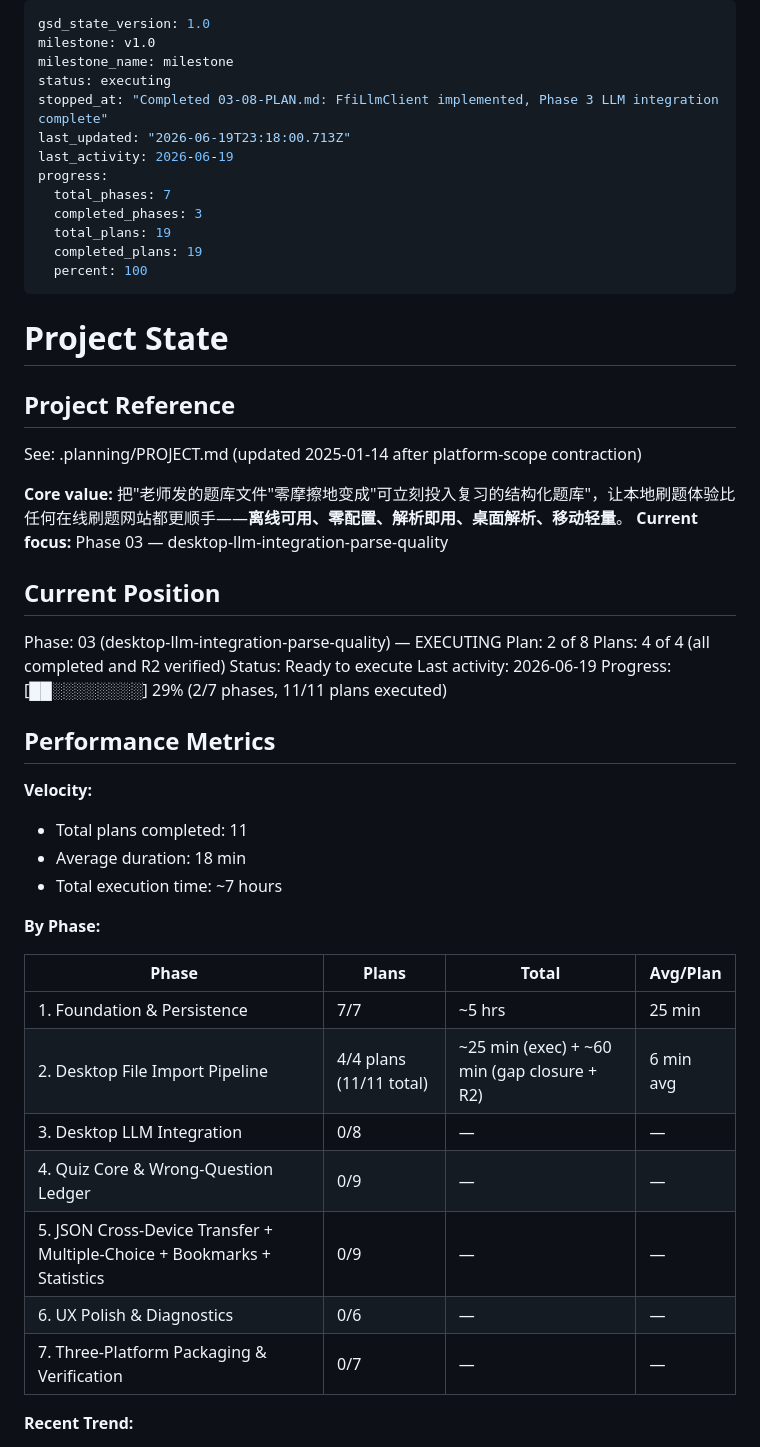
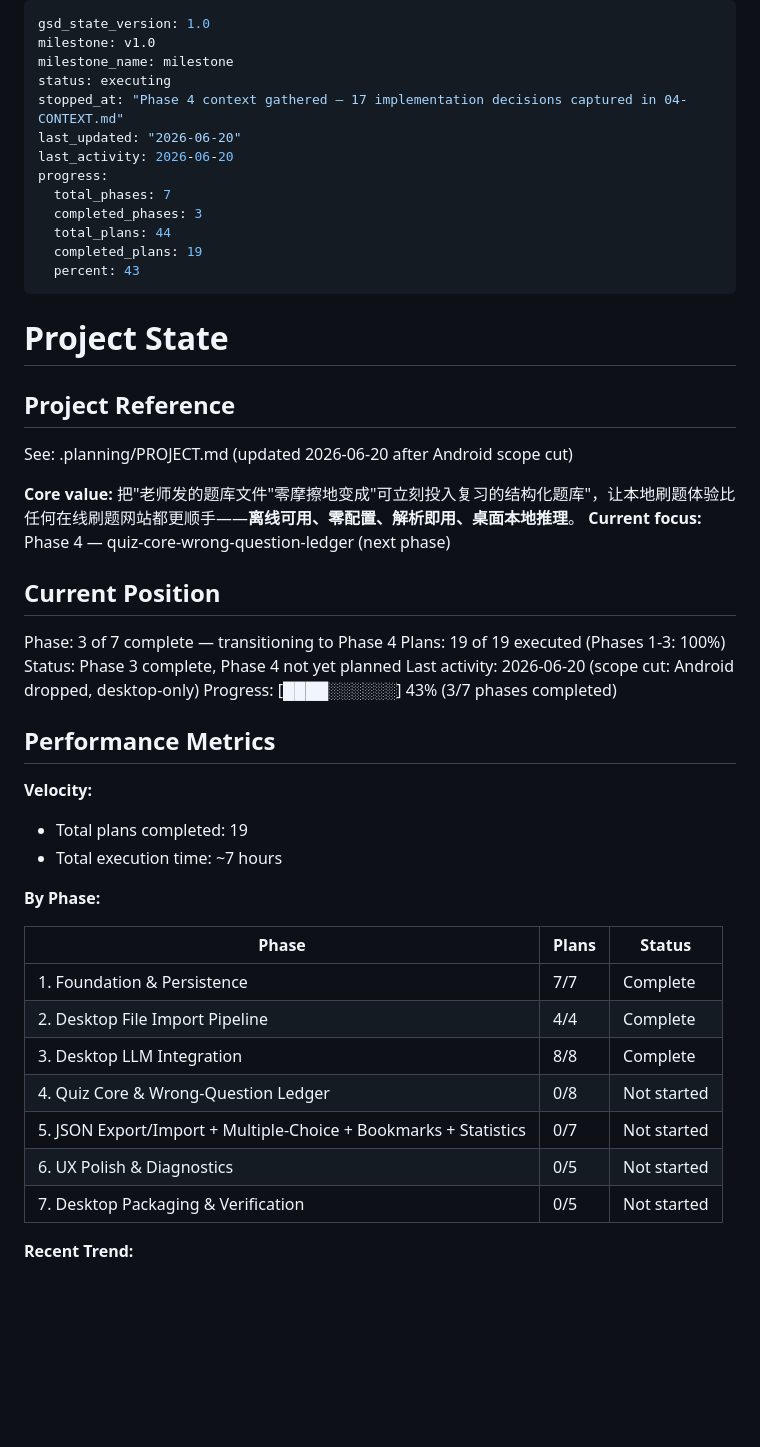
Before and after one commit to TechieBreeze/RedClassHelper, a Markdown page: .planning/STATE.md, the part around one of its changes. Drawn GitHub-style; blank space fills up the shorter version.

Commit message:
chore(state): record Phase 4 context gathered
Co-Authored-By: Claude Opus 4.7 <noreply@anthropic.com>

```diff
--- a/.planning/STATE.md
+++ b/.planning/STATE.md
@@ -3,54 +3,52 @@ gsd_state_version: 1.0
 milestone: v1.0
 milestone_name: milestone
 status: executing
-stopped_at: "Completed 03-08-PLAN.md: FfiLlmClient implemented, Phase 3 LLM integration complete"
-last_updated: "2026-06-19T23:18:00.713Z"
-last_activity: 2026-06-19
+stopped_at: "Phase 4 context gathered — 17 implementation decisions captured in 04-CONTEXT.md"
+last_updated: "2026-06-20"
+last_activity: 2026-06-20
 progress:
   total_phases: 7
   completed_phases: 3
-  total_plans: 19
+  total_plans: 44
   completed_plans: 19
-  percent: 100
+  percent: 43
 ---
 
 # Project State
 
 ## Project Reference
 
-See: .planning/PROJECT.md (updated 2025-01-14 after platform-scope contraction)
+See: .planning/PROJECT.md (updated 2026-06-20 after Android scope cut)
 
-**Core value:** 把"老师发的题库文件"零摩擦地变成"可立刻投入复习的结构化题库"，让本地刷题体验比任何在线刷题网站都更顺手——**离线可用、零配置、解析即用、桌面解析、移动轻量**。
-**Current focus:** Phase 03 — desktop-llm-integration-parse-quality
+**Core value:** 把"老师发的题库文件"零摩擦地变成"可立刻投入复习的结构化题库"，让本地刷题体验比任何在线刷题网站都更顺手——**离线可用、零配置、解析即用、桌面本地推理**。
+**Current focus:** Phase 4 — quiz-core-wrong-question-ledger (next phase)
 
 ## Current Position
 
-Phase: 03 (desktop-llm-integration-parse-quality) — EXECUTING
-Plan: 2 of 8
-Plans: 4 of 4 (all completed and R2 verified)
-Status: Ready to execute
-Last activity: 2026-06-19
-Progress: [██░░░░░░░░] 29% (2/7 phases, 11/11 plans executed)
+Phase: 3 of 7 complete — transitioning to Phase 4
+Plans: 19 of 19 executed (Phases 1-3: 100%)
+Status: Phase 3 complete, Phase 4 not yet planned
+Last activity: 2026-06-20 (scope cut: Android dropped, desktop-only)
+Progress: [████░░░░░░] 43% (3/7 phases completed)
 
 ## Performance Metrics
 
 **Velocity:**
 
-- Total plans completed: 11
-- Average duration: 18 min
+- Total plans completed: 19
 - Total execution time: ~7 hours
 
 **By Phase:**
 
-| Phase | Plans | Total | Avg/Plan |
-|-------|-------|-------|----------|
-| 1. Foundation & Persistence | 7/7 | ~5 hrs | 25 min |
-| 2. Desktop File Import Pipeline | 4/4 plans (11/11 total) | ~25 min (exec) + ~60 min (gap closure + R2) | 6 min avg |
-| 3. Desktop LLM Integration | 0/8 | — | — |
-| 4. Quiz Core & Wrong-Question Ledger | 0/9 | — | — |
-| 5. JSON Cross-Device Transfer + Multiple-Choice + Bookmarks + Statistics | 0/9 | — | — |
-| 6. UX Polish & Diagnostics | 0/6 | — | — |
-| 7. Three-Platform Packaging & Verification | 0/7 | — | — |
+| Phase | Plans | Status |
+|-------|-------|--------|
+| 1. Foundation & Persistence | 7/7 | Complete |
+| 2. Desktop File Import Pipeline | 4/4 | Complete |
+| 3. Desktop LLM Integration | 8/8 | Complete |
+| 4. Quiz Core & Wrong-Question Ledger | 0/8 | Not started |
+| 5. JSON Export/Import + Multiple-Choice + Bookmarks + Statistics | 0/7 | Not started |
+| 6. UX Polish & Diagnostics | 0/5 | Not started |
+| 7. Desktop Packaging & Verification | 0/5 | Not started |
 
 **Recent Trend:**
 
```
Also changed, not shown: other parts of .planning/STATE.md (+5 -8 lines).
